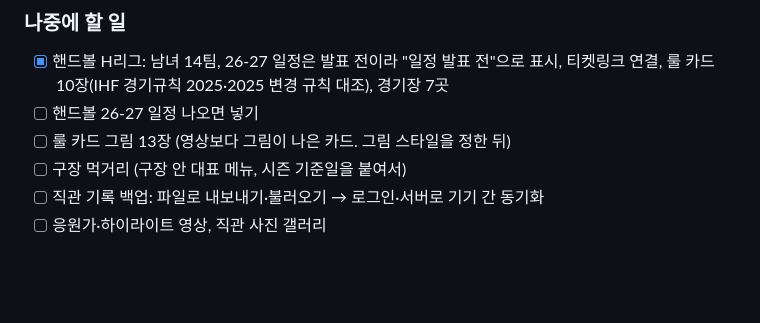
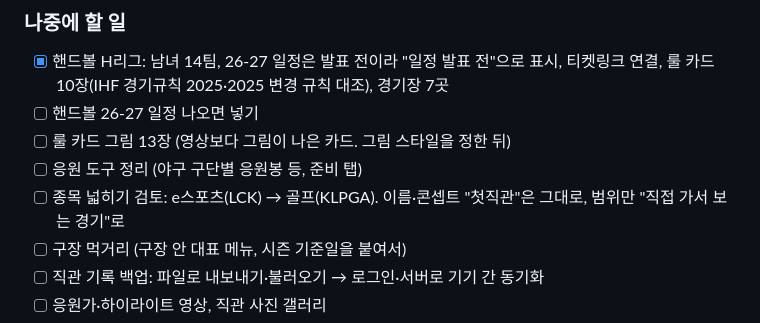
Before and after one commit to yeonland/first-gikgwan, a Markdown page: README.md, the part around the change. GitHub-like rendering; blank space fills up the shorter version.

Commit message:
나중에 할 일에 응원 도구(야구 응원봉) 정리, e스포츠·골프 검토 추가
Co-Authored-By: Claude Opus 5.5 <noreply@anthropic.com>

```diff
--- a/README.md
+++ b/README.md
@@ -121,6 +121,8 @@ first-gikgwan/
 - [x] 핸드볼 H리그: 남녀 14팀, 26-27 일정은 발표 전이라 "일정 발표 전"으로 표시, 티켓링크 연결, 룰 카드 10장(IHF 경기규칙 2025·2025 변경 규칙 대조), 경기장 7곳
 - [ ] 핸드볼 26-27 일정 나오면 넣기
 - [ ] 룰 카드 그림 13장 (영상보다 그림이 나은 카드. 그림 스타일을 정한 뒤)
+- [ ] 응원 도구 정리 (야구 구단별 응원봉 등, 준비 탭)
+- [ ] 종목 넓히기 검토: e스포츠(LCK) → 골프(KLPGA). 이름·콘셉트 "첫직관"은 그대로, 범위만 "직접 가서 보는 경기"로
 - [ ] 구장 먹거리 (구장 안 대표 메뉴, 시즌 기준일을 붙여서)
 - [ ] 직관 기록 백업: 파일로 내보내기·불러오기 → 로그인·서버로 기기 간 동기화
 - [ ] 응원가·하이라이트 영상, 직관 사진 갤러리
```
